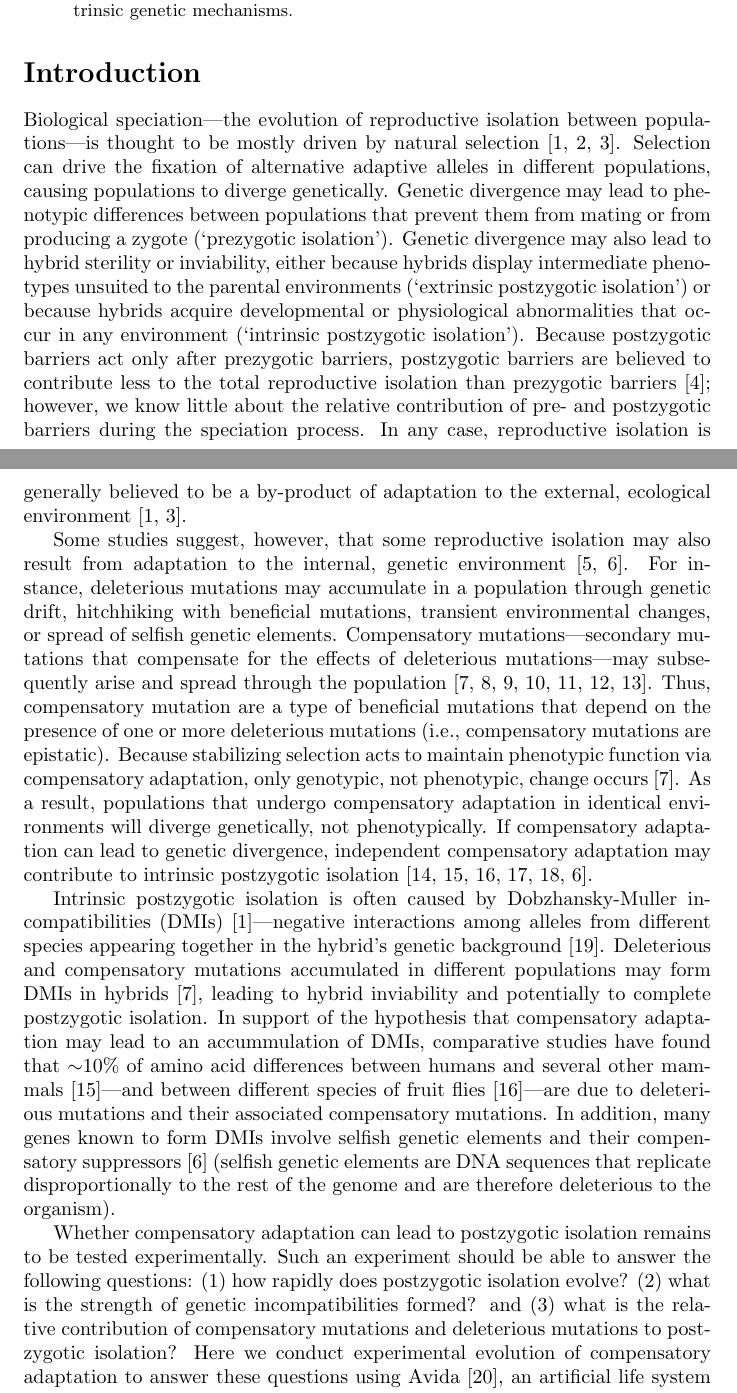
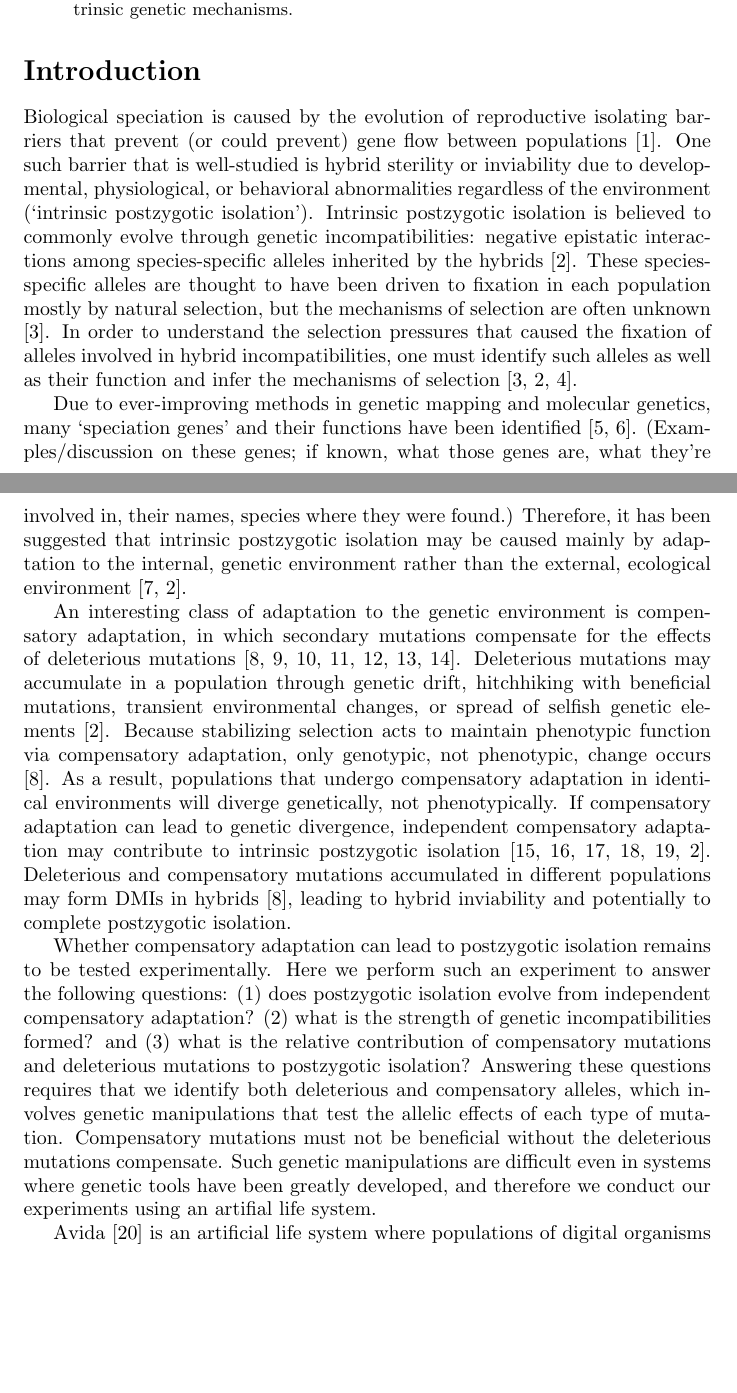
Before and after one commit to redcurry/comp_spp, a LaTeX paper (comp_spp.tex): two parts of pages 1 and 2 of 11, joined at a grey line, cut so that both start at the same text, the shorter picture padded with empty space. Compiled offline with pdfLaTeX.

Commit message:
Changed the flow of the Introduction.
  - Second paragraph needs to be expanded.
  - Avida paragraph needs to be shortened.
  - Last paragraph (brief methods, findings, and implications)
    needs to be added.

```diff
--- a/comp_spp.tex
+++ b/comp_spp.tex
@@ -45,55 +45,56 @@ can stem from intrinsic genetic mechanisms.
 
 \section*{Introduction}
 
-Biological speciation---%
-the evolution of reproductive isolation between pop\-u\-la\-tions---%
-is thought to be mostly driven by natural selection \cite{coy04,sch09,sob10}.
+Biological speciation is caused by the evolution of reproductive isolating
+barriers that prevent (or could prevent) gene flow between populations
+\cite{coy04}.
 %
-Selection can drive the fixation of alternative adaptive alleles
-in different populations, causing populations to diverge genetically.
+One such barrier that is well-studied is hybrid sterility or inviability
+due to developmental, physiological, or behavioral abnormalities
+regardless of the environment (`intrinsic postzygotic isolation').
 %
-Genetic divergence may lead to phenotypic differences
-between populations that prevent them from mating
-or from producing a zygote (`prezygotic isolation').
+Intrinsic postzygotic isolation is believed to commonly evolve
+through genetic incompatibilities: negative epistatic interactions
+among species-specific alleles inherited by the hybrids \cite{pre10}.
 %
-Genetic divergence may also lead to hybrid sterility or inviability,
-either because hybrids display intermediate phenotypes
-unsuited to the parental environments (`extrinsic postzygotic isolation')
-or because hybrids acquire developmental or physiological abnormalities
-that occur in any environment (`intrinsic postzygotic isolation').
+These species-specific alleles are thought to have been driven to fixation
+in each population mostly by natural selection,
+but the mechanisms of selection are often unknown \cite{sch09}.
 %
-Because postzygotic barriers act only after prezygotic barriers,
-postzygotic barriers are believed to contribute less
-to the total reproductive isolation than prezygotic barriers \cite{sch10};
-however, we know little about the relative contribution
-of pre- and postzygotic barriers during the speciation process.
+In order to understand the selection pressures that caused
+the fixation of alleles involved in hybrid incompatibilities,
+one must identify such alleles as well as their function
+and infer the mechanisms of selection \cite{sch09,pre10,nos11}.
+
+% (evolution of RI involves conflict resolution b/w genetic elements)
+% (Schluter 2009)
+
+Due to ever-improving methods in genetic mapping and molecular genetics,
+many `speciation genes' and their functions have been identified
+\cite{noo06,mah11}.
 %
-In any case, reproductive isolation is generally believed
-to be a by-product of adaptation to the external,
-ecological environment \cite{coy04,sob10}.
+(Examples/discussion on these genes; if known, what those genes are,
+what they're involved in, their names, species where they were found.)
+%Article: Adaptive evolution drives divergence of a hybrid incompatibility gene between two species of Drosophila.
+%
+Therefore, it has been suggested that intrinsic postzygotic isolation
+may be caused mainly by adaptation to the internal, genetic environment
+rather than the external, ecological environment \cite{pha09,pre10}.
 
 
-
-Some studies suggest, however, that some reproductive isolation
-may also result from adaptation to the internal, genetic environment
-\cite{pha09,pre10}.
-%
-For instance, deleterious mutations may accumulate in a population
-through genetic drift, hitchhiking with beneficial mutations,
-transient environmental changes, or spread of selfish genetic elements.
-%
-Compensatory mutations---secondary mutations that compensate
-for the effects of deleterious mutations---%
-may subsequently arise and spread through the population
+An interesting class of adaptation to the genetic environment
+is compensatory adaptation, in which secondary mutations
+compensate for the effects of deleterious mutations
 \cite{har96,bur99,moo00,lev00,mai02,est03,est11}.
 %
-Thus, compensatory mutation are a type of beneficial mutations
-that depend on the presence of one or more deleterious mutations
-(i.e., compensatory mutations are epistatic).
+Deleterious mutations may accumulate in a population
+through genetic drift, hitchhiking with beneficial mutations,
+transient environmental changes, or spread of selfish genetic elements
+\cite{pre10}. % Need citations for other mechanisms
 %
-Because stabilizing selection acts
-to maintain phenotypic function via compensatory adaptation,
-only genotypic, not phenotypic, change occurs~\cite{har96}.
+Because stabilizing selection acts to maintain phenotypic function
+via compensatory adaptation, only genotypic, not phenotypic, change occurs
+\cite{har96}.
 %
 As a result, populations that undergo compensatory adaptation
 in identical environments will diverge genetically, not phenotypically.
@@ -101,46 +102,36 @@ in identical environments will diverge genetically, not phenotypically.
 If compensatory adaptation can lead to genetic divergence,
 independent compensatory adaptation may contribute to
 intrinsic postzygotic isolation \cite{orr01,kon02,kul04,lan07,sch09b,pre10}.
-
-
-
-Intrinsic postzygotic isolation is often caused by
-Dob\-zhan\-sky-Mul\-ler incompatibilities (DMIs) \cite{coy04}---%
-negative interactions among alleles from different species appearing together
-in the hybrid's genetic background \cite{orr95}.
 %
 Deleterious and compensatory mutations accumulated in different populations
 may form DMIs in hybrids \cite{har96}, leading to hybrid inviability
 and potentially to complete postzygotic isolation.
-%
-In support of the hypothesis that compensatory adaptation
-may lead to an accummulation of DMIs,
-comparative studies have found that $\sim$10\%
-of amino acid differences between humans
-and several other mammals \cite{kon02}%
----and between different species of fruit flies \cite{kul04}---%
-are due to deleterious mutations and their associated compensatory mutations.
-%
-In addition, many genes known to form DMIs
-involve selfish genetic elements
-and their compensatory suppressors \cite{pre10}
-(selfish genetic elements are DNA sequences
-that replicate disproportionally to the rest
-of the genome and are therefore deleterious to the organism).
 
 
 
 Whether compensatory adaptation can lead to postzygotic isolation
 remains to be tested experimentally.
 %
-Such an experiment should be able to answer the following questions:
-(1)~how rapidly does postzygotic isolation evolve?
+Here we perform such an experiment to answer the following questions:
+(1)~does postzygotic isolation evolve from independent compensatory adaptation?
 (2)~what is the strength of genetic incompatibilities formed?
 and (3)~what is the relative contribution of compensatory mutations
 and deleterious mutations to postzygotic isolation?
 %
-Here we conduct experimental evolution
-of compensatory adaptation to answer these questions
-using Avida \cite{ofr04}, an artificial life system
+Answering these questions requires that we identify
+both deleterious and compensatory alleles,
+which involves genetic manipulations that test the allelic
+effects of each type of mutation.
+%
+Compensatory mutations must not be beneficial
+without the deleterious mutations compensate.
+%
+Such genetic manipulations are difficult even in
+systems where genetic tools have been greatly developed,
+and therefore we conduct our experiments using an artifial life system.
+
+
+
+Avida \cite{ofr04} is an artificial life system
 where populations of digital organisms
 evolve by natural selection and drift.
```
Also changed, not shown: comp_spp.bib (+24 -0 lines), comp_spp.tex (33 more changed lines).
